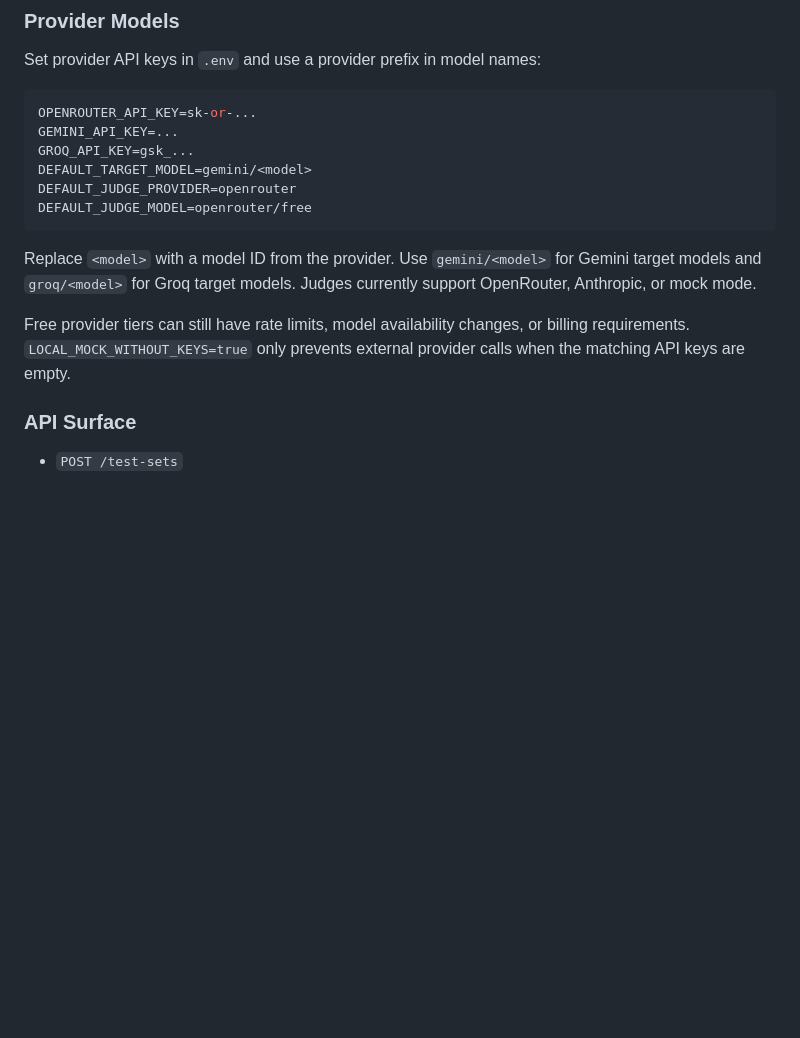
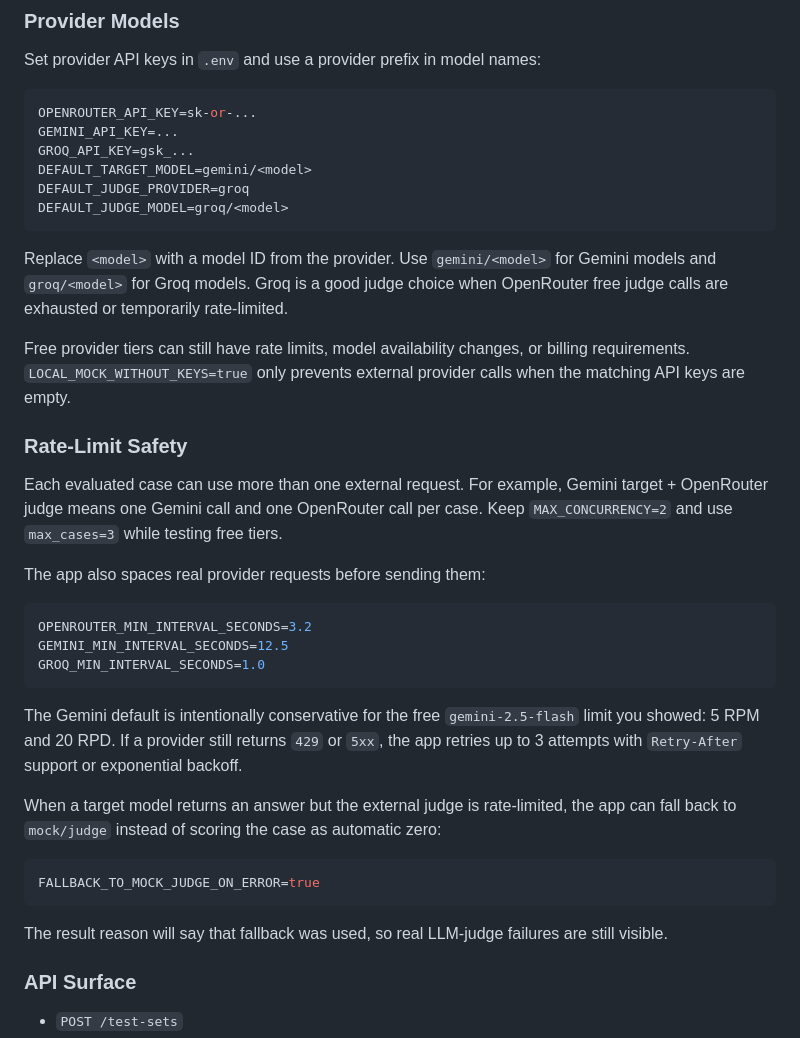
Before and after one commit to DmytroVrd/Eval-Lab-Open, a Markdown page: README.md, the part around one of its changes. Drawn GitHub-style; blank space fills up the shorter version.

````diff
--- a/README.md
+++ b/README.md
@@ -131,13 +131,35 @@ OPENROUTER_API_KEY=sk-or-...
 GEMINI_API_KEY=...
 GROQ_API_KEY=gsk_...
 DEFAULT_TARGET_MODEL=gemini/<model>
-DEFAULT_JUDGE_PROVIDER=openrouter
-DEFAULT_JUDGE_MODEL=openrouter/free
+DEFAULT_JUDGE_PROVIDER=groq
+DEFAULT_JUDGE_MODEL=groq/<model>
 ```
 
-Replace `<model>` with a model ID from the provider. Use `gemini/<model>` for Gemini target models and `groq/<model>` for Groq target models. Judges currently support OpenRouter, Anthropic, or mock mode.
+Replace `<model>` with a model ID from the provider. Use `gemini/<model>` for Gemini models and `groq/<model>` for Groq models. Groq is a good judge choice when OpenRouter free judge calls are exhausted or temporarily rate-limited.
 
 Free provider tiers can still have rate limits, model availability changes, or billing requirements. `LOCAL_MOCK_WITHOUT_KEYS=true` only prevents external provider calls when the matching API keys are empty.
+
+### Rate-Limit Safety
+
+Each evaluated case can use more than one external request. For example, Gemini target + OpenRouter judge means one Gemini call and one OpenRouter call per case. Keep `MAX_CONCURRENCY=2` and use `max_cases=3` while testing free tiers.
+
+The app also spaces real provider requests before sending them:
+
+```env
+OPENROUTER_MIN_INTERVAL_SECONDS=3.2
+GEMINI_MIN_INTERVAL_SECONDS=12.5
+GROQ_MIN_INTERVAL_SECONDS=1.0
+```
+
+The Gemini default is intentionally conservative for the free `gemini-2.5-flash` limit you showed: 5 RPM and 20 RPD. If a provider still returns `429` or `5xx`, the app retries up to 3 attempts with `Retry-After` support or exponential backoff.
+
+When a target model returns an answer but the external judge is rate-limited, the app can fall back to `mock/judge` instead of scoring the case as automatic zero:
+
+```env
+FALLBACK_TO_MOCK_JUDGE_ON_ERROR=true
+```
+
+The result reason will say that fallback was used, so real LLM-judge failures are still visible.
 
 ### API Surface
 
````
Also changed, not shown: other parts of README.md (+1 -1 lines), docs/screenshots/01-dashboard.png, docs/screenshots/03-run-config.png, 15 other files.
